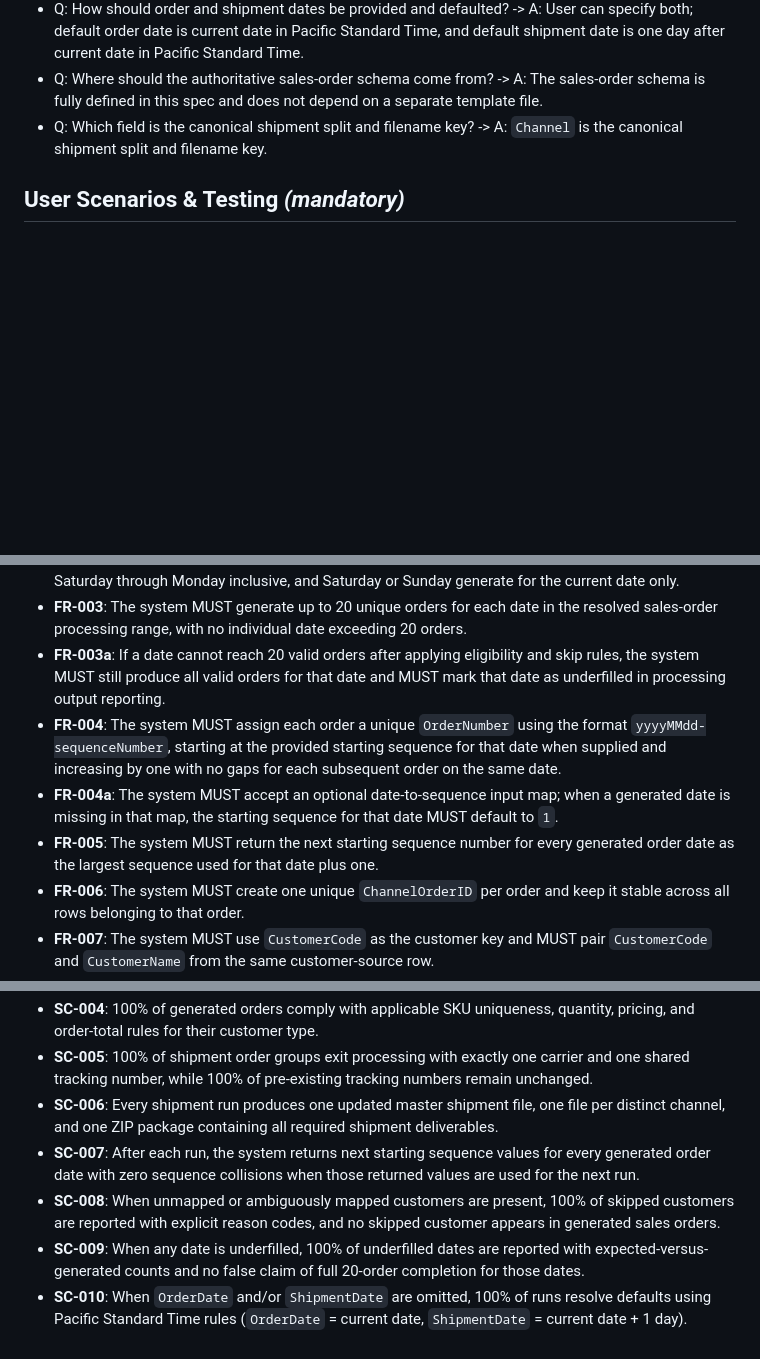
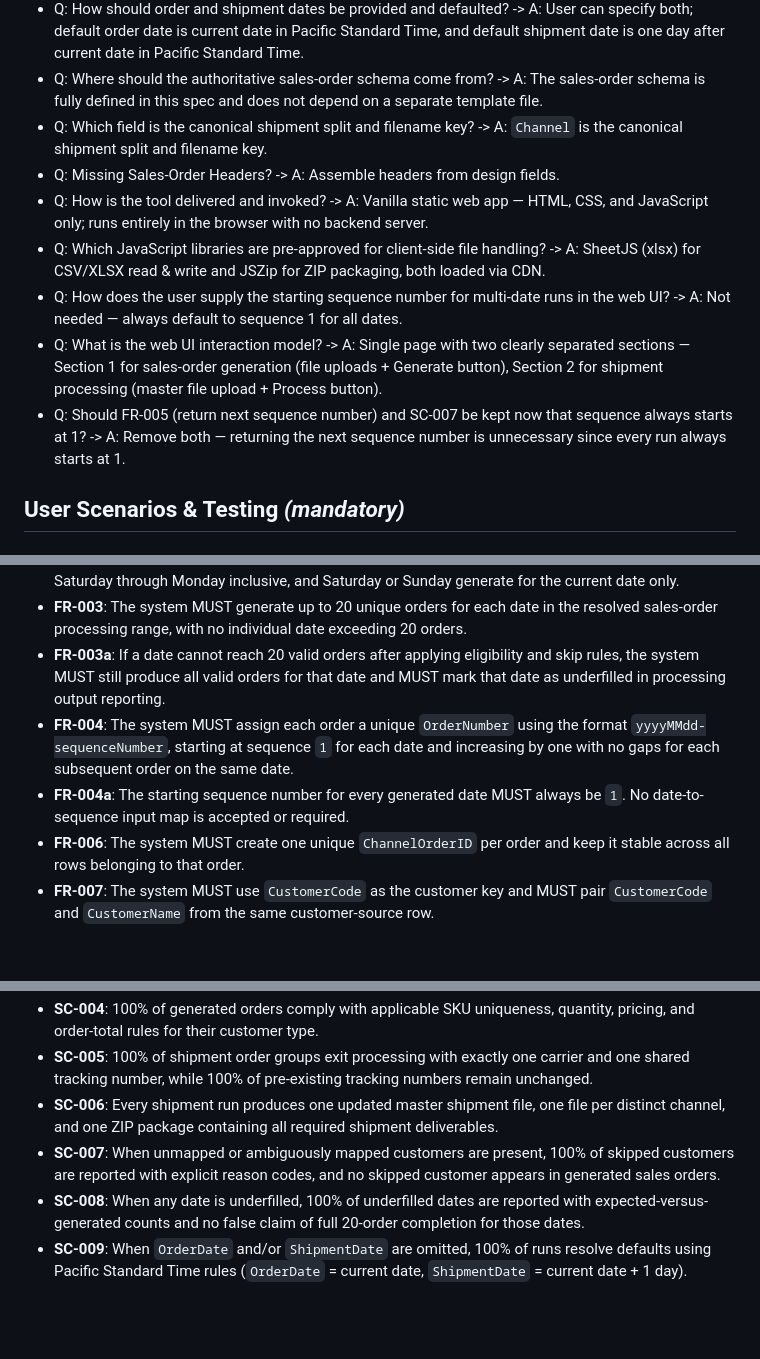
Before and after one commit to youbolan/DemoChannelDataGenerator, a Markdown page: specs/001-channel-data-generator/spec.md, 3 parts joined by grey strips. Drawn GitHub-style; blank space fills up the shorter version.

```diff
--- a/specs/001-channel-data-generator/spec.md
+++ b/specs/001-channel-data-generator/spec.md
@@ -17,6 +17,12 @@
 - Q: How should order and shipment dates be provided and defaulted? -> A: User can specify both; default order date is current date in Pacific Standard Time, and default shipment date is one day after current date in Pacific Standard Time.
 - Q: Where should the authoritative sales-order schema come from? -> A: The sales-order schema is fully defined in this spec and does not depend on a separate template file.
 - Q: Which field is the canonical shipment split and filename key? -> A: `Channel` is the canonical shipment split and filename key.
+- Q: Missing Sales-Order Headers? -> A: Assemble headers from design fields.
+- Q: How is the tool delivered and invoked? -> A: Vanilla static web app — HTML, CSS, and JavaScript only; runs entirely in the browser with no backend server.
+- Q: Which JavaScript libraries are pre-approved for client-side file handling? -> A: SheetJS (xlsx) for CSV/XLSX read & write and JSZip for ZIP packaging, both loaded via CDN.
+- Q: How does the user supply the starting sequence number for multi-date runs in the web UI? -> A: Not needed — always default to sequence 1 for all dates.
+- Q: What is the web UI interaction model? -> A: Single page with two clearly separated sections — Section 1 for sales-order generation (file uploads + Generate button), Section 2 for shipment processing (master file upload + Process button).
+- Q: Should FR-005 (return next sequence number) and SC-007 be kept now that sequence always starts at 1? -> A: Remove both — returning the next sequence number is unnecessary since every run always starts at 1.
 
 ## User Scenarios & Testing *(mandatory)*
 
@@ -94,9 +99,8 @@ A data steward reruns the generator over time and needs the process to honor wee
 - **FR-002**: The system MUST derive the sales-order processing date range from `OrderDate` using these rules: Tuesday through Friday generate for the current date only, Monday generates for the prior Saturday through Monday inclusive, and Saturday or Sunday generate for the current date only.
 - **FR-003**: The system MUST generate up to 20 unique orders for each date in the resolved sales-order processing range, with no individual date exceeding 20 orders.
 - **FR-003a**: If a date cannot reach 20 valid orders after applying eligibility and skip rules, the system MUST still produce all valid orders for that date and MUST mark that date as underfilled in processing output reporting.
-- **FR-004**: The system MUST assign each order a unique `OrderNumber` using the format `yyyyMMdd-sequenceNumber`, starting at the provided starting sequence for that date when supplied and increasing by one with no gaps for each subsequent order on the same date.
-- **FR-004a**: The system MUST accept an optional date-to-sequence input map; when a generated date is missing in that map, the starting sequence for that date MUST default to `1`.
-- **FR-005**: The system MUST return the next starting sequence number for every generated order date as the largest sequence used for that date plus one.
+- **FR-004**: The system MUST assign each order a unique `OrderNumber` using the format `yyyyMMdd-sequenceNumber`, starting at sequence `1` for each date and increasing by one with no gaps for each subsequent order on the same date.
+- **FR-004a**: The starting sequence number for every generated date MUST always be `1`. No date-to-sequence input map is accepted or required.
 - **FR-006**: The system MUST create one unique `ChannelOrderID` per order and keep it stable across all rows belonging to that order.
 - **FR-007**: The system MUST use `CustomerCode` as the customer key and MUST pair `CustomerCode` and `CustomerName` from the same customer-source row.
 - **FR-008**: The system MUST populate channel assignment values for each order from a single matching customer-to-channel mapping row so that `ChannelNum` and `ChannelAccountNum` remain consistent within the order.
@@ -167,7 +185,6 @@ A data steward reruns the generator over time and needs the process to honor wee
 - **SC-004**: 100% of generated orders comply with applicable SKU uniqueness, quantity, pricing, and order-total rules for their customer type.
 - **SC-005**: 100% of shipment order groups exit processing with exactly one carrier and one shared tracking number, while 100% of pre-existing tracking numbers remain unchanged.
 - **SC-006**: Every shipment run produces one updated master shipment file, one file per distinct channel, and one ZIP package containing all required shipment deliverables.
-- **SC-007**: After each run, the system returns next starting sequence values for every generated order date with zero sequence collisions when those returned values are used for the next run.
-- **SC-008**: When unmapped or ambiguously mapped customers are present, 100% of skipped customers are reported with explicit reason codes, and no skipped customer appears in generated sales orders.
-- **SC-009**: When any date is underfilled, 100% of underfilled dates are reported with expected-versus-generated counts and no false claim of full 20-order completion for those dates.
-- **SC-010**: When `OrderDate` and/or `ShipmentDate` are omitted, 100% of runs resolve defaults using Pacific Standard Time rules (`OrderDate` = current date, `ShipmentDate` = current date + 1 day).
+- **SC-007**: When unmapped or ambiguously mapped customers are present, 100% of skipped customers are reported with explicit reason codes, and no skipped customer appears in generated sales orders.
+- **SC-008**: When any date is underfilled, 100% of underfilled dates are reported with expected-versus-generated counts and no false claim of full 20-order completion for those dates.
+- **SC-009**: When `OrderDate` and/or `ShipmentDate` are omitted, 100% of runs resolve defaults using Pacific Standard Time rules (`OrderDate` = current date, `ShipmentDate` = current date + 1 day).
```
Also changed, not shown: other parts of specs/001-channel-data-generator/spec.md (+25 -12 lines).
